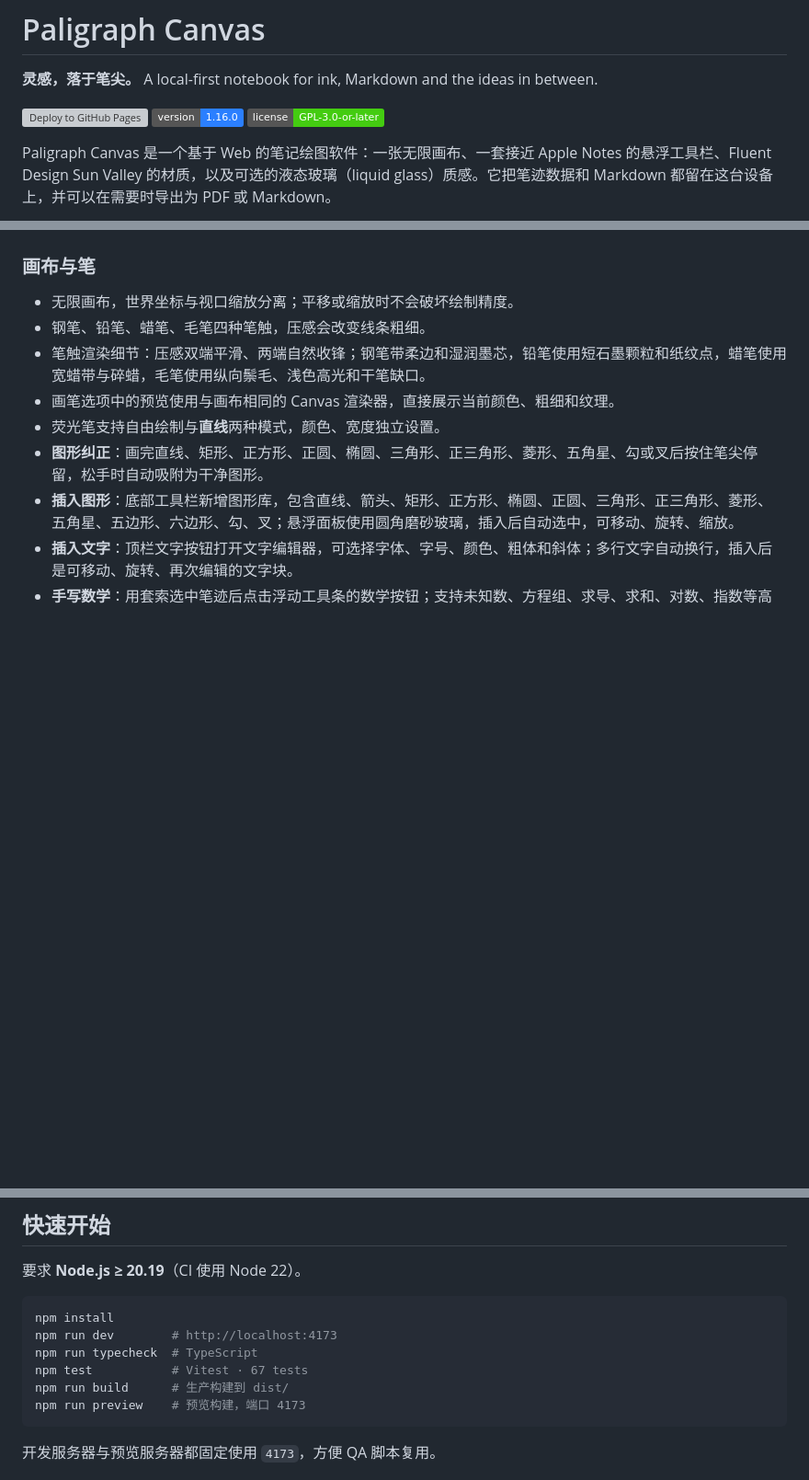
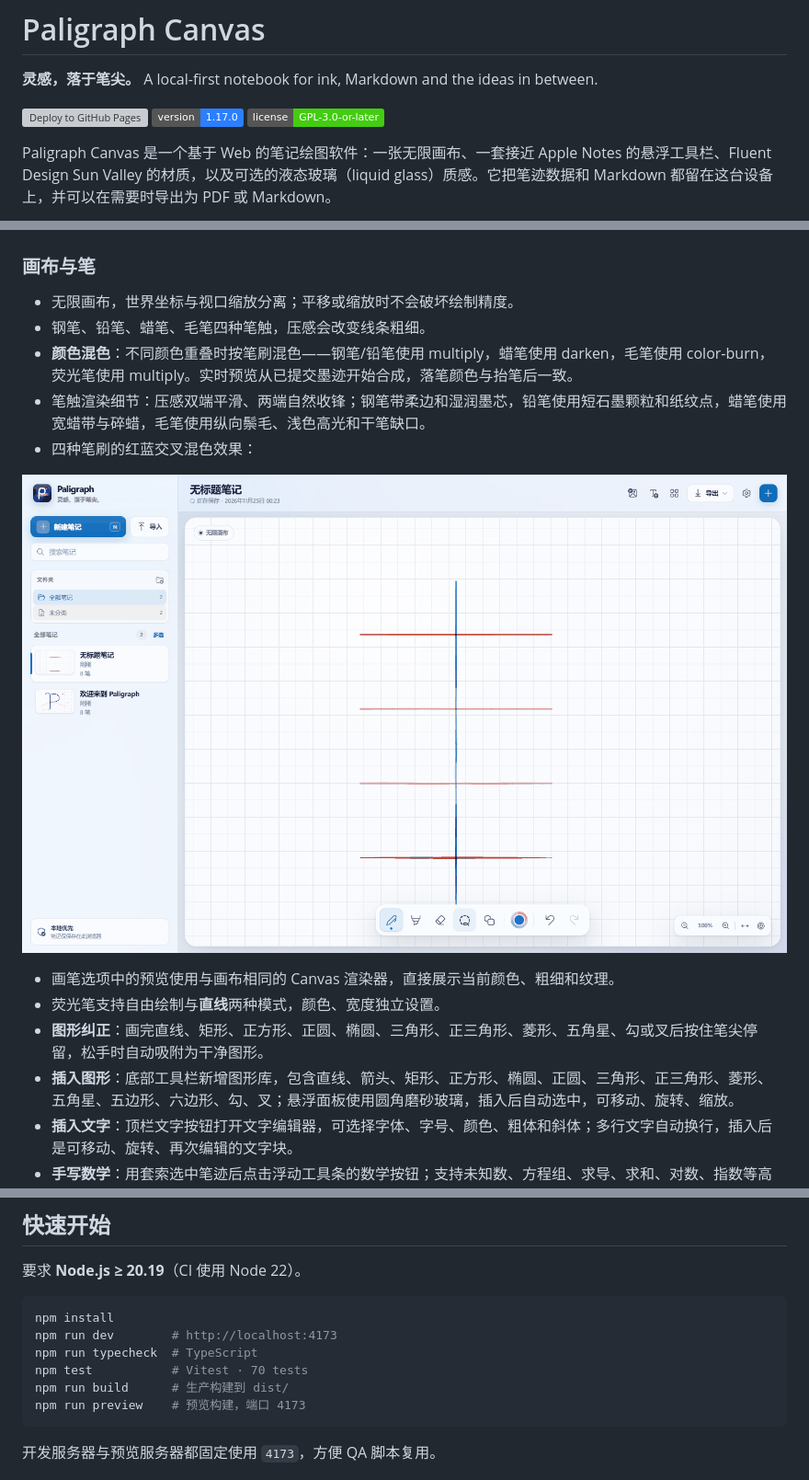
Before and after one commit to whwdzg/Paligraph-Canvas, a Markdown page: README.md, 3 parts joined by grey strips. Shown at 92% size. GitHub-like rendering; pictures changed too: docs/color-mix.png (added); badges without logos; blank space fills up the shorter version; grey boxes are pictures that could not be loaded.

````diff
--- a/README.md
+++ b/README.md
@@ -3,7 +3,7 @@
 **灵感，落于笔尖。** A local-first notebook for ink, Markdown and the ideas in between.
 
 [![Deploy to GitHub Pages](https://github.com/whwdzg/Paligraph-Canvas/actions/workflows/deploy.yml/badge.svg)](https://github.com/whwdzg/Paligraph-Canvas/actions/workflows/deploy.yml)
-![Version](https://img.shields.io/badge/version-1.16.0-2b7fff)
+![Version](https://img.shields.io/badge/version-1.17.0-2b7fff)
 ![License](https://img.shields.io/badge/license-GPL--3.0--or--later-4c1)
 
 Paligraph Canvas 是一个基于 Web 的笔记绘图软件：一张无限画布、一套接近 Apple Notes 的悬浮工具栏、Fluent Design Sun Valley 的材质，以及可选的液态玻璃（liquid glass）质感。它把笔迹数据和 Markdown 都留在这台设备上，并可以在需要时导出为 PDF 或 Markdown。
@@ -35,7 +35,11 @@ Paligraph Canvas 是一个基于 Web 的笔记绘图软件：一张无限画布
 
 - 无限画布，世界坐标与视口缩放分离；平移或缩放时不会破坏绘制精度。
 - 钢笔、铅笔、蜡笔、毛笔四种笔触，压感会改变线条粗细。
+- **颜色混色**：不同颜色重叠时按笔刷混色——钢笔/铅笔使用 multiply，蜡笔使用 darken，毛笔使用 color-burn，荧光笔使用 multiply。实时预览从已提交墨迹开始合成，落笔颜色与抬笔后一致。
 - 笔触渲染细节：压感双端平滑、两端自然收锋；钢笔带柔边和湿润墨芯，铅笔使用短石墨颗粒和纸纹点，蜡笔使用宽蜡带与碎蜡，毛笔使用纵向鬃毛、浅色高光和干笔缺口。
+- 四种笔刷的红蓝交叉混色效果：
+
+![钢笔、铅笔、蜡笔、毛笔的颜色混色](docs/color-mix.png)
 - 画笔选项中的预览使用与画布相同的 Canvas 渲染器，直接展示当前颜色、粗细和纹理。
 - 荧光笔支持自由绘制与**直线**两种模式，颜色、宽度独立设置。
 - **图形纠正**：画完直线、矩形、正方形、正圆、椭圆、三角形、正三角形、菱形、五角星、勾或叉后按住笔尖停留，松手时自动吸附为干净图形。
@@ -207,7 +211,7 @@ Paligraph Canvas 是一个基于 Web 的笔记绘图软件：一张无限画布
 npm install
 npm run dev        # http://localhost:4173
 npm run typecheck  # TypeScript
-npm test           # Vitest · 67 tests
+npm test           # Vitest · 70 tests
 npm run build      # 生产构建到 dist/
 npm run preview    # 预览构建，端口 4173
 ```
````
Also changed, not shown: other parts of README.md (+2 -1 lines), CHANGELOG.md (+9 -0 lines), 6 other files.
